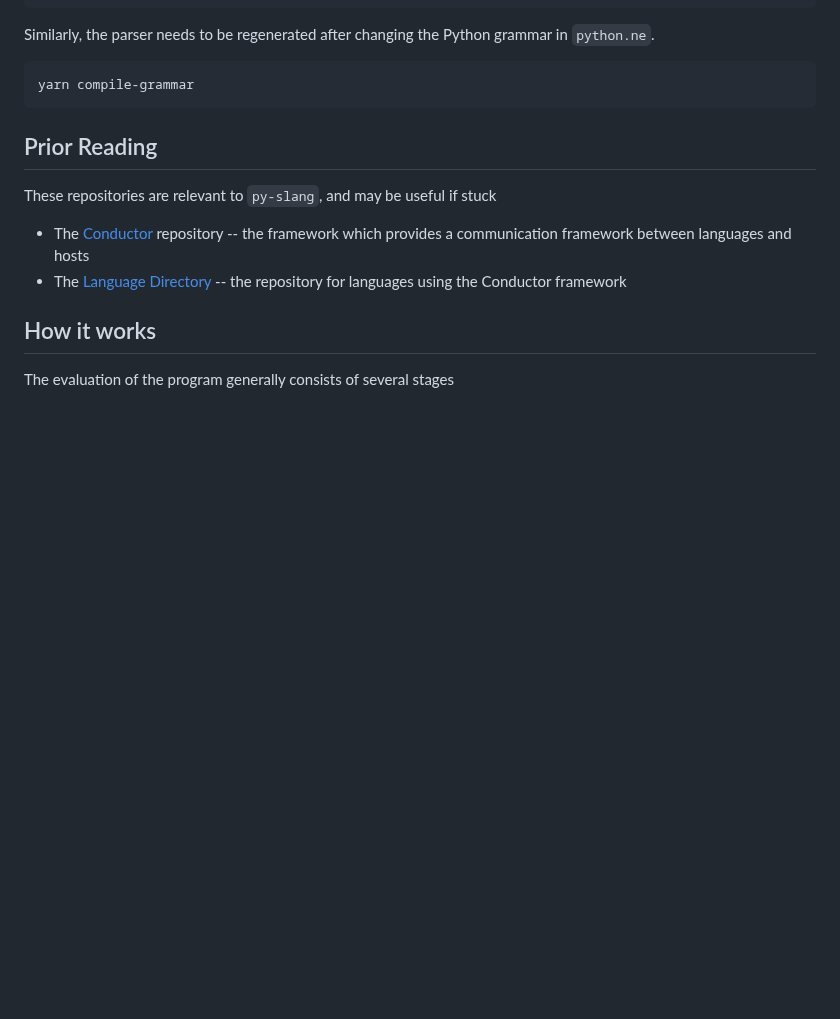
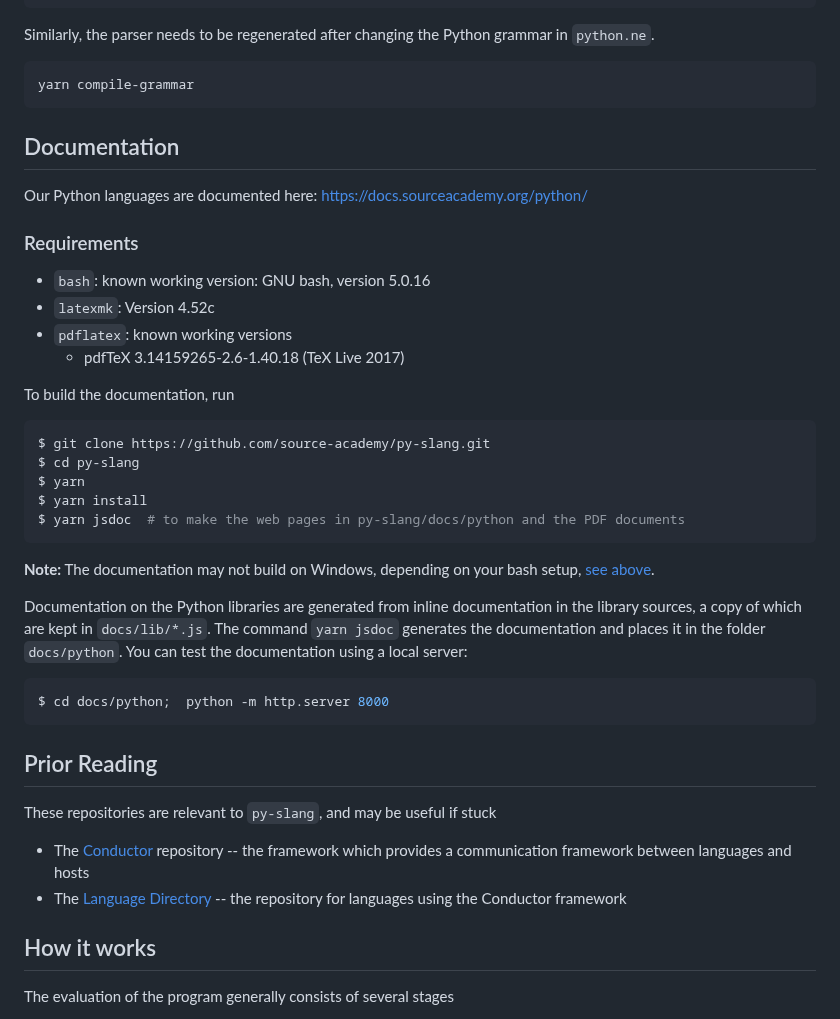
Before and after one commit to source-academy/py-slang, a Markdown page: README.md, the part around the change. Drawn GitHub-style; blank space fills up the shorter version.

````diff
--- a/README.md
+++ b/README.md
@@ -90,6 +90,34 @@ the Python grammar in `python.ne`.
 ```shell
 yarn compile-grammar
 ```
+## Documentation
+
+Our Python languages are documented here: <https://docs.sourceacademy.org/python/>
+
+### Requirements
+
+- `bash`: known working version: GNU bash, version 5.0.16
+- `latexmk`: Version 4.52c
+- `pdflatex`: known working versions
+  - pdfTeX 3.14159265-2.6-1.40.18 (TeX Live 2017)
+
+To build the documentation, run
+
+```bash
+$ git clone https://github.com/source-academy/py-slang.git
+$ cd py-slang
+$ yarn
+$ yarn install
+$ yarn jsdoc  # to make the web pages in py-slang/docs/python and the PDF documents
+```
+
+**Note:** The documentation may not build on Windows, depending on your bash setup, [see above](https://github.com/source-academy/py-slang#requirements).
+
+Documentation on the Python libraries are generated from inline documentation in the library sources, a copy of which are kept in `docs/lib/*.js`. The command `yarn jsdoc` generates the documentation and places it in the folder `docs/python`. You can test the documentation using a local server:
+
+```bash
+$ cd docs/python;  python -m http.server 8000
+```
 
 ## Prior Reading
 
````
